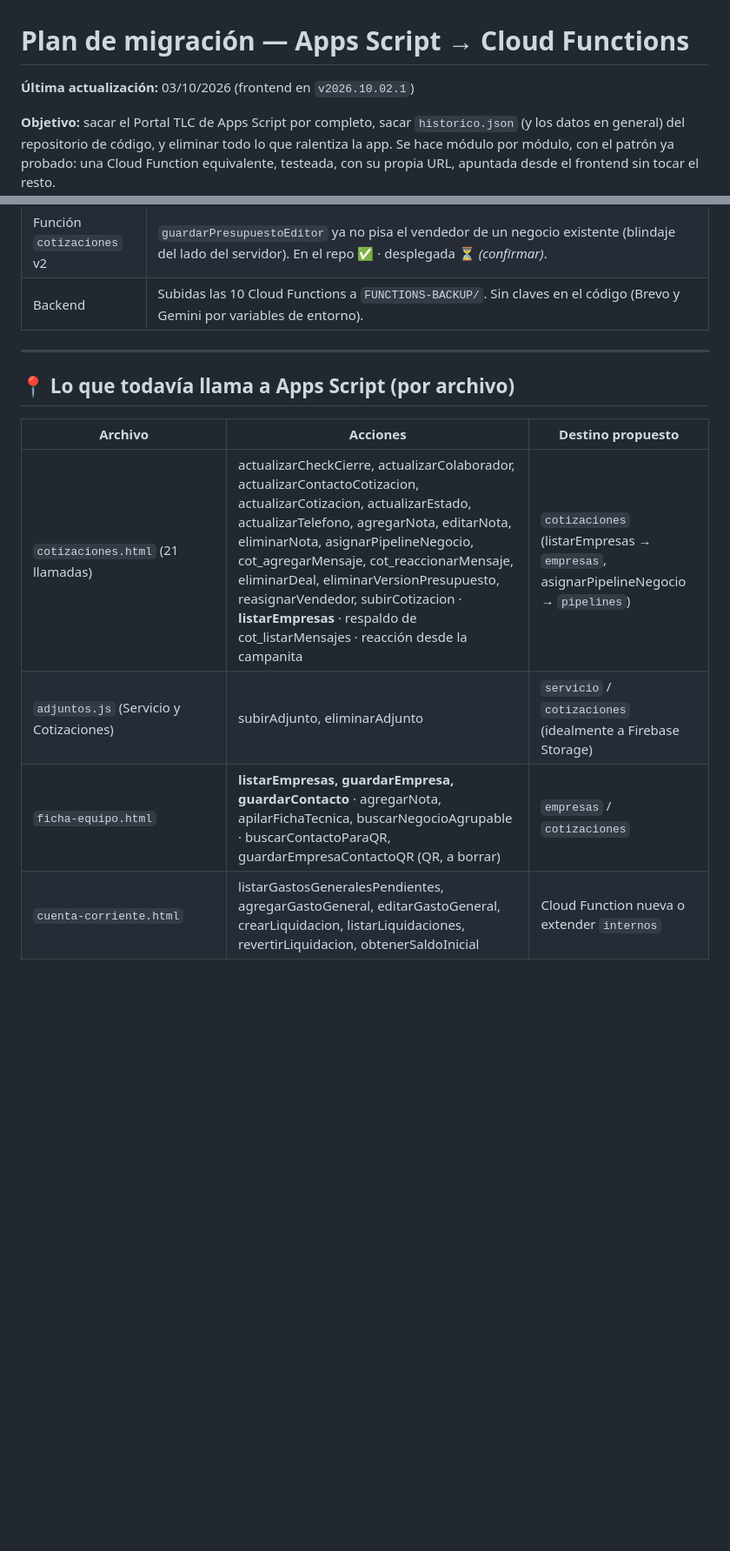
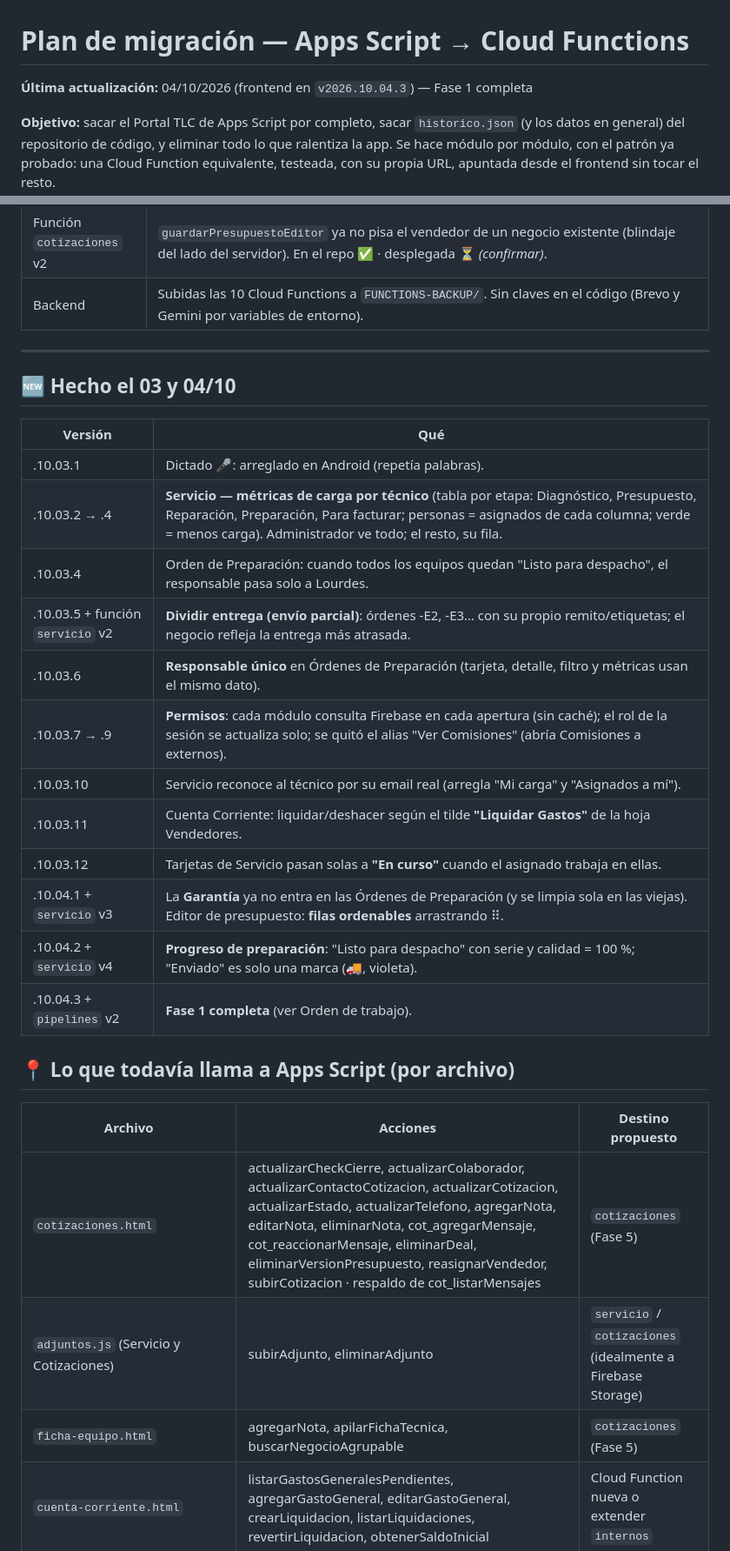
Before and after one commit to cahirth/Portal-TLC, a Markdown page: FUNCTIONS-BACKUP/PLAN-MIGRACION.md, 2 parts joined by grey strips. Shown at 87% size. GitHub-like rendering; blank space fills up the shorter version.

```diff
--- a/FUNCTIONS-BACKUP/PLAN-MIGRACION.md
+++ b/FUNCTIONS-BACKUP/PLAN-MIGRACION.md
@@ -1,6 +1,6 @@
 # Plan de migración — Apps Script → Cloud Functions
 
-**Última actualización:** 03/10/2026 (frontend en `v2026.10.02.1`)
+**Última actualización:** 04/10/2026 (frontend en `v2026.10.04.3`) — Fase 1 completa
 
 **Objetivo:** sacar el Portal TLC de Apps Script por completo, sacar `historico.json` (y los datos en general) del repositorio de código, y eliminar todo lo que ralentiza la app. Se hace módulo por módulo, con el patrón ya probado: una Cloud Function equivalente, testeada, con su propia URL, apuntada desde el frontend sin tocar el resto.
 
@@ -75,13 +79,30 @@ gcloud functions deploy <nombre> --gen2 --region=us-central1 --runtime=nodejs20
 
 ---
 
+## 🆕 Hecho el 03 y 04/10
+
+| Versión | Qué |
+|---|---|
+| .10.03.1 | Dictado 🎤: arreglado en Android (repetía palabras). |
+| .10.03.2 → .4 | **Servicio — métricas de carga por técnico** (tabla por etapa: Diagnóstico, Presupuesto, Reparación, Preparación, Para facturar; personas = asignados de cada columna; verde = menos carga). Administrador ve todo; el resto, su fila. |
+| .10.03.4 | Orden de Preparación: cuando todos los equipos quedan "Listo para despacho", el responsable pasa solo a Lourdes. |
+| .10.03.5 + función `servicio` v2 | **Dividir entrega (envío parcial)**: órdenes -E2, -E3… con su propio remito/etiquetas; el negocio refleja la entrega más atrasada. |
+| .10.03.6 | **Responsable único** en Órdenes de Preparación (tarjeta, detalle, filtro y métricas usan el mismo dato). |
+| .10.03.7 → .9 | **Permisos**: cada módulo consulta Firebase en cada apertura (sin caché); el rol de la sesión se actualiza solo; se quitó el alias "Ver Comisiones" (abría Comisiones a externos). |
+| .10.03.10 | Servicio reconoce al técnico por su email real (arregla "Mi carga" y "Asignados a mí"). |
+| .10.03.11 | Cuenta Corriente: liquidar/deshacer según el tilde **"Liquidar Gastos"** de la hoja Vendedores. |
+| .10.03.12 | Tarjetas de Servicio pasan solas a **"En curso"** cuando el asignado trabaja en ellas. |
+| .10.04.1 + `servicio` v3 | La **Garantía** ya no entra en las Órdenes de Preparación (y se limpia sola en las viejas). Editor de presupuesto: **filas ordenables** arrastrando ⠿. |
+| .10.04.2 + `servicio` v4 | **Progreso de preparación**: "Listo para despacho" con serie y calidad = 100 %; "Enviado" es solo una marca (🚚, violeta). |
+| .10.04.3 + `pipelines` v2 | **Fase 1 completa** (ver Orden de trabajo). |
+
 ## 📍 Lo que todavía llama a Apps Script (por archivo)
 
 | Archivo | Acciones | Destino propuesto |
 |---|---|---|
-| `cotizaciones.html` (21 llamadas) | actualizarCheckCierre, actualizarColaborador, actualizarContactoCotizacion, actualizarCotizacion, actualizarEstado, actualizarTelefono, agregarNota, editarNota, eliminarNota, asignarPipelineNegocio, cot_agregarMensaje, cot_reaccionarMensaje, eliminarDeal, eliminarVersionPresupuesto, reasignarVendedor, subirCotizacion · **listarEmpresas** · respaldo de cot_listarMensajes · reacción desde la campanita | `cotizaciones` (listarEmpresas → `empresas`, asignarPipelineNegocio → `pipelines`) |
+| `cotizaciones.html` | actualizarCheckCierre, actualizarColaborador, actualizarContactoCotizacion, actualizarCotizacion, actualizarEstado, actualizarTelefono, agregarNota, editarNota, eliminarNota, cot_agregarMensaje, cot_reaccionarMensaje, eliminarDeal, eliminarVersionPresupuesto, reasignarVendedor, subirCotizacion · respaldo de cot_listarMensajes | `cotizaciones` (Fase 5) |
 | `adjuntos.js` (Servicio y Cotizaciones) | subirAdjunto, eliminarAdjunto | `servicio` / `cotizaciones` (idealmente a Firebase Storage) |
-| `ficha-equipo.html` | **listarEmpresas, guardarEmpresa, guardarContacto** · agregarNota, apilarFichaTecnica, buscarNegocioAgrupable · buscarContactoParaQR, guardarEmpresaContactoQR (QR, a borrar) | `empresas` / `cotizaciones` |
+| `ficha-equipo.html` | agregarNota, apilarFichaTecnica, buscarNegocioAgrupable | `cotizaciones` (Fase 5) |
 | `cuenta-corriente.html` | listarGastosGeneralesPendientes, agregarGastoGeneral, editarGastoGeneral, crearLiquidacion, listarLiquidaciones, revertirLiquidacion, obtenerSaldoInicial | Cloud Function nueva o extender `internos` |
 | `Check lists/` (5 archivos) | listarTecnicos, st_guardarChecklist, registrarChecklistCompletado, reabrirChecklistOrden | `internos` / `servicio` |
 | `POE/POE8_Instalacion.html` | registrarInstalacionPOE8 | `servicio` |
```
Also changed, not shown: other parts of FUNCTIONS-BACKUP/PLAN-MIGRACION.md (+24 -17 lines).
